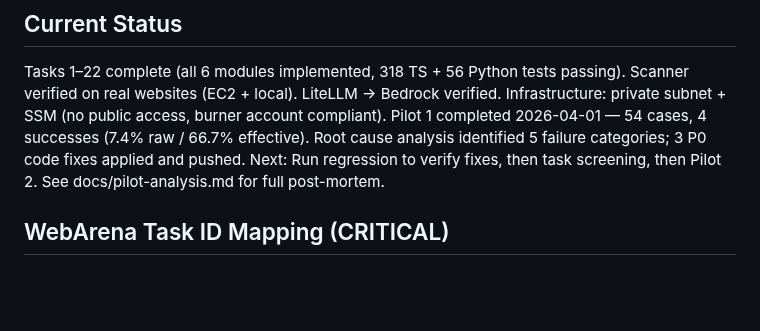
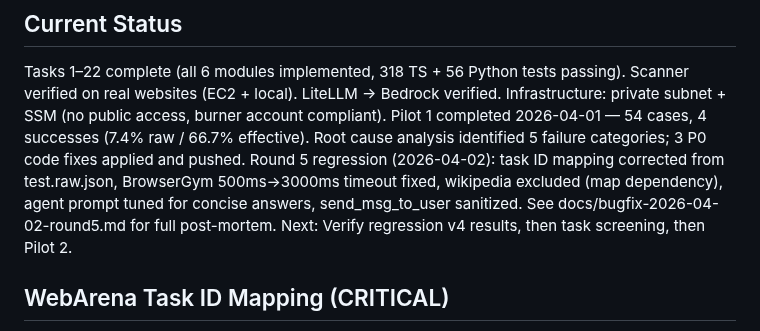
Before and after one commit to Alex-jjh/ai-agent-accessibility, a Markdown page: .kiro/steering/project-context.md, the part around the change. Drawn GitHub-style; blank space fills up the shorter version.

Commit message:
docs: round 5 bugfix report and steering update - task ID mapping, timeout fix, wikipedia exclusion, prompt tuning

```diff
--- a/.kiro/steering/project-context.md
+++ b/.kiro/steering/project-context.md
@@ -13,8 +13,11 @@ Scanner verified on real websites (EC2 + local). LiteLLM → Bedrock verified.
 Infrastructure: private subnet + SSM (no public access, burner account compliant).
 Pilot 1 completed 2026-04-01 — 54 cases, 4 successes (7.4% raw / 66.7% effective).
 Root cause analysis identified 5 failure categories; 3 P0 code fixes applied and pushed.
-Next: Run regression to verify fixes, then task screening, then Pilot 2.
-See docs/pilot-analysis.md for full post-mortem.
+Round 5 regression (2026-04-02): task ID mapping corrected from test.raw.json,
+BrowserGym 500ms→3000ms timeout fixed, wikipedia excluded (map dependency),
+agent prompt tuned for concise answers, send_msg_to_user sanitized.
+See docs/bugfix-2026-04-02-round5.md for full post-mortem.
+Next: Verify regression v4 results, then task screening, then Pilot 2.
 
 ## WebArena Task ID Mapping (CRITICAL)
 
```
Also changed, not shown: docs/bugfix-2026-04-02-round5.md (added, +159 -0 lines).
